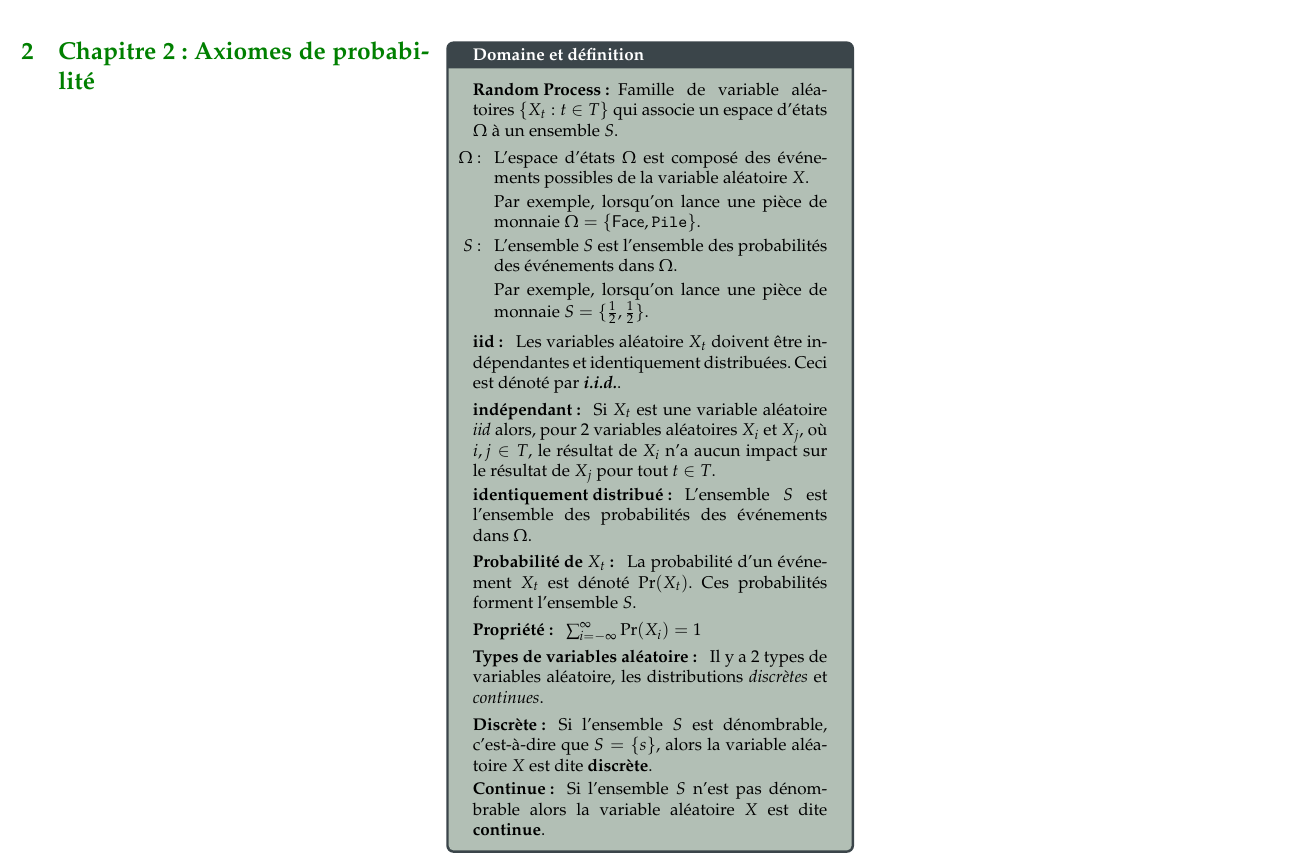
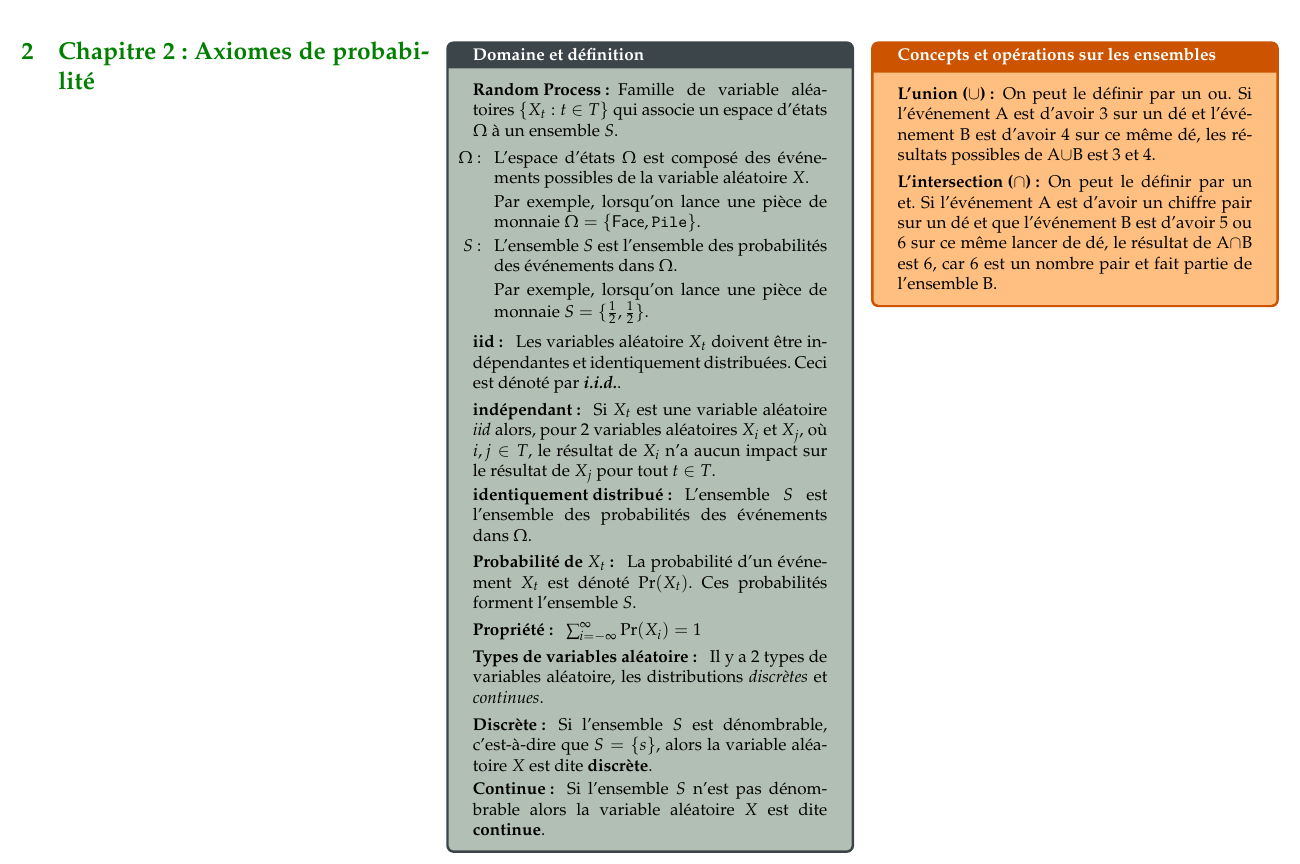
Before and after one commit to ressources-act/Guide_de_survie_en_actuariat, a LaTeX document (02_Cheatsheets/cheatsht-ACT1002.tex, which reads 02_Cheatsheets/cheatsht-preamble-general.tex): part of page 3 of 4, cut so that both start at the same text. Compiled offline with pdfLaTeX.

Commit message:
ACT-1002
Début chapitre 2

```diff
--- a/02_Cheatsheets/cheatsht-ACT1002.tex
+++ b/02_Cheatsheets/cheatsht-ACT1002.tex
@@ -117,6 +116,12 @@
 \end{description}
 \end{rappel}
 
+\begin{probch2}{Concepts et opérations sur les ensembles}
+\begin{description}
+  \item[L'union ({$\displaystyle \cup$}) :] On peut le définir par un ou. Si l'événement A est d'avoir 3 sur un dé et l'événement B est d'avoir 4 sur ce même dé, les résultats possibles de A{$\displaystyle \cup$}B est 3 et 4.
+  \item[L'intersection ({$\displaystyle \cap$}) :] On peut le définir par un et. Si l'événement A est d'avoir un chiffre pair sur un dé et que l'événement B est d'avoir 5 ou 6 sur ce même lancer de dé, le résultat de A{$\displaystyle \cap$}B est 6, car 6 est un nombre pair et fait partie de l'ensemble B.
+\end{description}
+\end{probch2}
 
 \pagebreak
 \section{Chapitre 3: Probabilité conditionnelle}
--- a/02_Cheatsheets/cheatsht-preamble-general.tex
+++ b/02_Cheatsheets/cheatsht-preamble-general.tex
@@ -276,6 +276,17 @@
 	title=#1
 }
 %%
+%% Coloured box "probch2" pour formules relatives au 1er chapitre de prob
+%%
+\newtcolorbox{probch2}[ 1 ]
+{
+	colback = orange!50!white,
+	colframe = burntorange,
+	fonttitle = \bfseries,
+	breakable,
+	title=#1
+}
+%%
 %% Coloured box "probch3" pour formules relatives au 3ème chapitre de prob
 %%
 \newtcolorbox{probch3}[ 1 ]
```
Also changed, not shown: 02_Cheatsheets/cheatsht-ACT1002.pdf, 02_Cheatsheets/cheatsht-ACT1002.tex (1 more changed lines).
